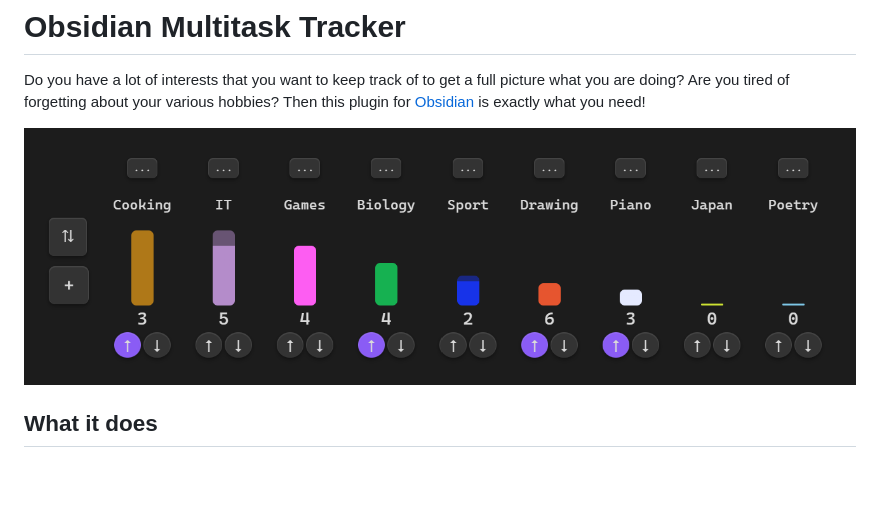
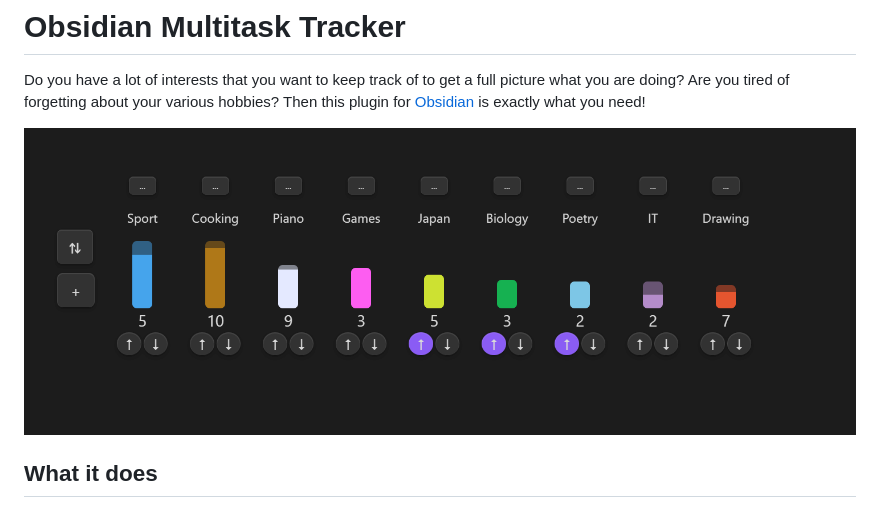
Before and after one commit to CarrotAnikerok/multitask-tracker, a Markdown page: README.md, the part around the change. Drawn GitHub-style; pictures changed too: screenshots/multitask_example.gif (added); blank space fills up the shorter version.

Commit message:
docs: add example

```diff
--- a/README.md
+++ b/README.md
@@ -2,7 +2,7 @@
 
 Do you have a lot of interests that you want to keep track of to get a full picture what you are doing? Are you tired of forgetting about your various hobbies? Then this plugin for [Obsidian](https://obsidian.md/) is exactly what you need!
 
-![Multitask Tracker Example](screenshots/multitask_example.png)
+![Multitask Tracker Example](screenshots/multitask_example.gif)
 
 ## What it does
 
```
